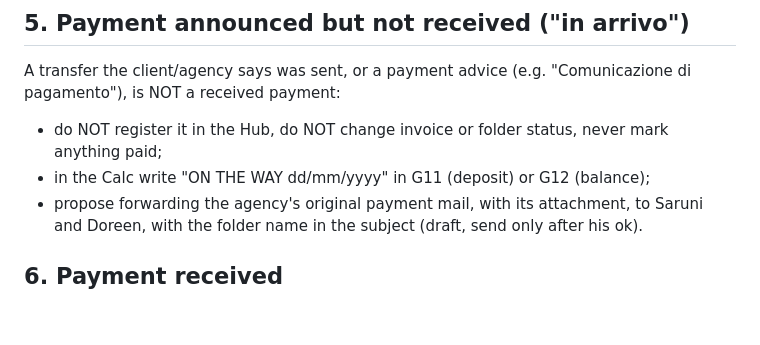
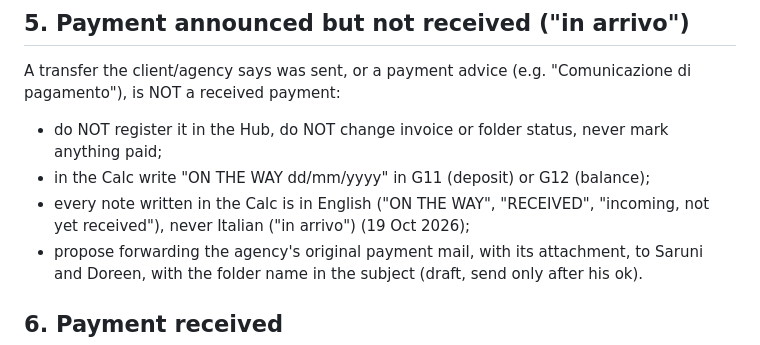
Before and after one commit to rdesibi1973/hub, a Markdown page: docs/skills/invoice-workflow.md, the part around the change. Rendered like a GitHub page; blank space fills up the shorter version.

```diff
--- a/docs/skills/invoice-workflow.md
+++ b/docs/skills/invoice-workflow.md
@@ -64,6 +64,7 @@ Savannah Holidays Ltd (SH invoices): AfrAsia account — details from Roberto (n
 A transfer the client/agency says was sent, or a payment advice (e.g. "Comunicazione di pagamento"), is NOT a received payment:
 - do NOT register it in the Hub, do NOT change invoice or folder status, never mark anything paid;
 - in the Calc write "ON THE WAY dd/mm/yyyy" in G11 (deposit) or G12 (balance);
+- every note written in the Calc is in English ("ON THE WAY", "RECEIVED", "incoming, not yet received"), never Italian ("in arrivo") (19 Oct 2026);
 - propose forwarding the agency's original payment mail, with its attachment, to Saruni and Doreen, with the folder name in the subject (draft, send only after his ok).
 
 ## 6. Payment received
```
Also changed, not shown: docs/skills/agency-email.md (+1 -0 lines).
